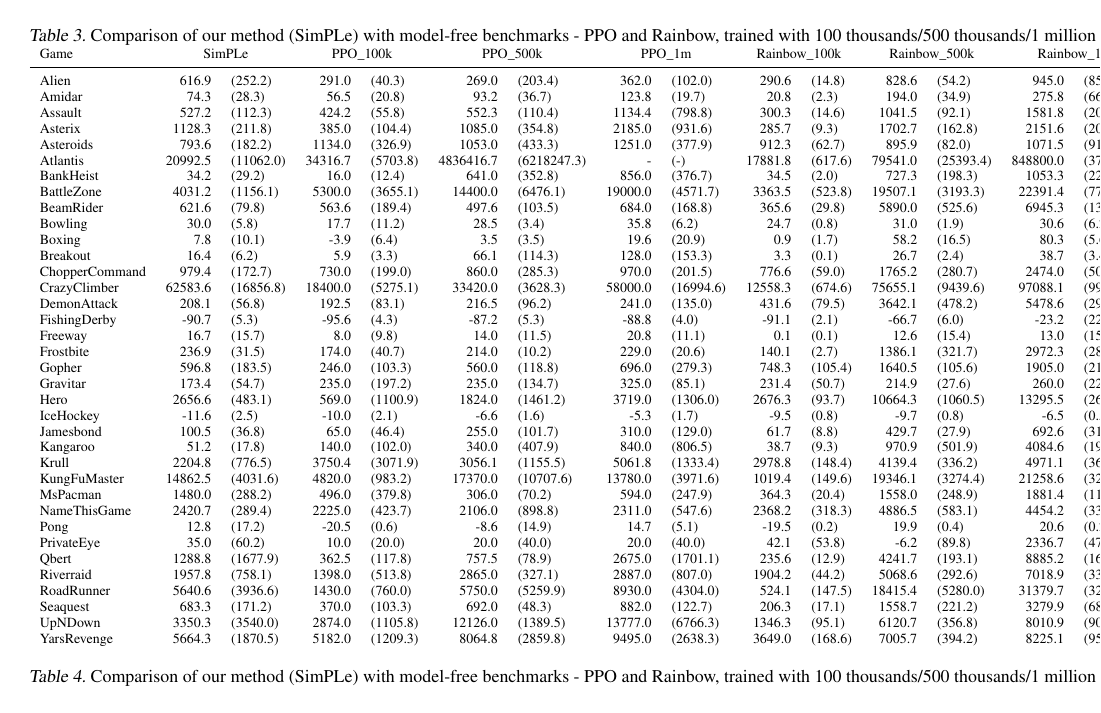
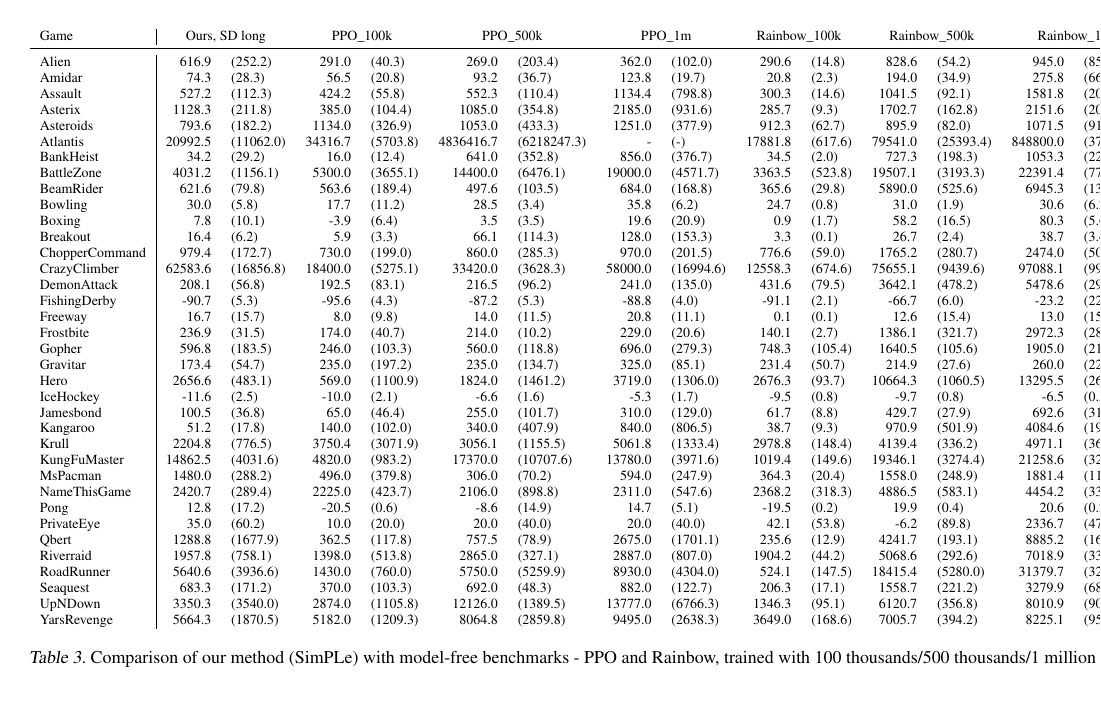
Before and after one commit to piotrmilos/mbrl_arXiv, a LaTeX paper (main.tex, which reads appendix_experiments.tex): page 17 of 18. Compiled offline with pdfLaTeX.

Commit message:
tables styles uniformization

```diff
--- a/appendix_experiments.tex
+++ b/appendix_experiments.tex
@@ -90,10 +89,9 @@
 \setlength{\tabcolsep}{5pt}
 \begin{table}[!htbp]
 \scriptsize
-\caption{Comparison of our method (SimPLe) with model-free benchmarks - PPO and Rainbow, trained with 100 thousands/500 thousands/1 million steps. (1 step equals 4 frames)}
-\begin{tabular}{lrlrlrlrlrlrlrlcc}
+\begin{tabular}{l|rlrlrlrlrlrlrlcc}
 
-Game &          \multicolumn{2}{c}{SimPLe}  &     \multicolumn{2}{c}{PPO\_100k}   &     \multicolumn{2}{c}{PPO\_500k} &     \multicolumn{2}{c}{PPO\_1m}   &     \multicolumn{2}{c}{Rainbow\_100k} &          \multicolumn{2}{c}{Rainbow\_500k}	&     \multicolumn{2}{c}{Rainbow\_1m} &		random &		human\\
+Game & \multicolumn{2}{c}{Ours, SD long}  &     \multicolumn{2}{c}{PPO\_100k}   &     \multicolumn{2}{c}{PPO\_500k} &     \multicolumn{2}{c}{PPO\_1m}   &     \multicolumn{2}{c}{Rainbow\_100k} &          \multicolumn{2}{c}{Rainbow\_500k}	&     \multicolumn{2}{c}{Rainbow\_1m} &		random &		human\\
 
 
 \midrule
```
Also changed, not shown: appendix_experiments.tex (5 more changed lines).
